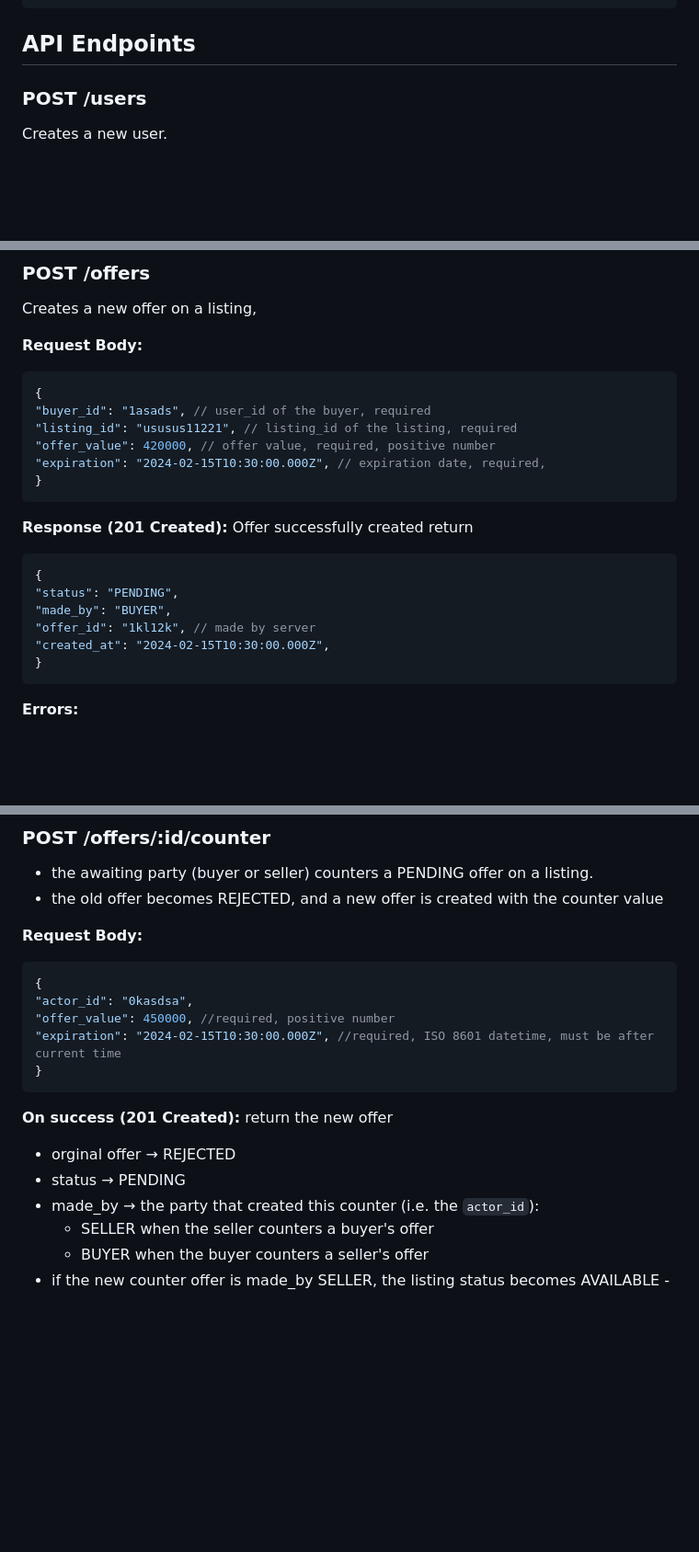
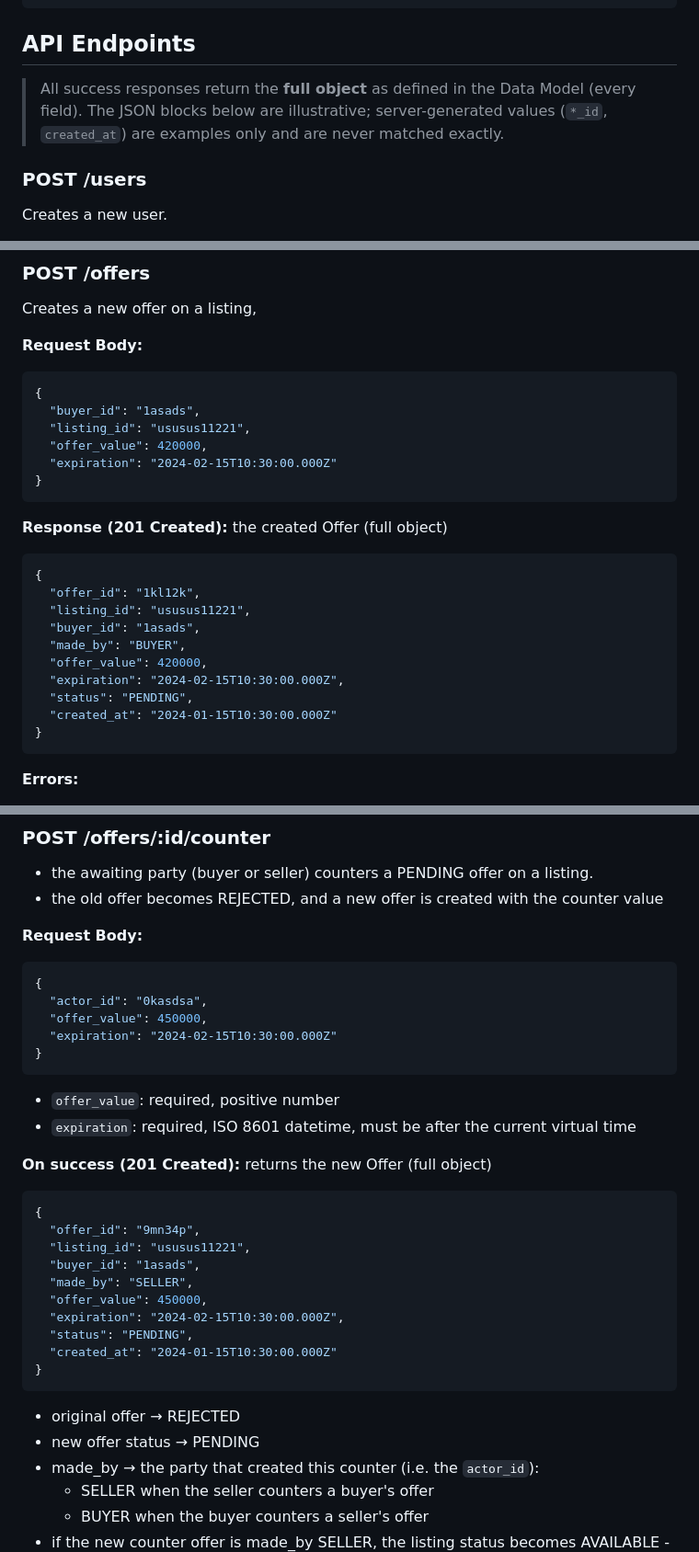
Before and after one commit to qureshi-shuayb/buoyancy-fix, a Markdown page: homebidder/instruction.md, 3 parts joined by grey strips. Shown at 92% size. Drawn GitHub-style; blank space fills up the shorter version.

Commit message:
Resolve AI Output Ambiguity: complete + valid response examples
- add a global note: all success responses return the full object per Data Model.
- POST /offers, /offers/:id/accept, /offers/:id/counter now show complete Offer
  objects (all 8 fields) instead of partial ones; add missing counter response.
- remove duplicated 'On success' header in accept.
- make all JSON examples valid (drop trailing commas and // comments in request
  bodies); distinguish created_at from expiration.

Instruction-only; reference + tests unchanged (oracle stays 3/3).

````diff
--- a/homebidder/instruction.md
+++ b/homebidder/instruction.md
@@ -36,6 +36,10 @@ interface Offer {
 
 
 ## API Endpoints
+
+> All success responses return the **full object** as defined in the Data Model
+> (every field). The JSON blocks below are illustrative; server-generated values
+> (`*_id`, `created_at`) are examples only and are never matched exactly.
 
 ### POST /users
 Creates a new user.
@@ -140,23 +144,26 @@ Creates a new offer on a listing,
 
 ```json
 {
-"buyer_id": "1asads", // user_id of the buyer, required
-"listing_id": "ususus11221", // listing_id of the listing, required
-"offer_value": 420000, // offer value, required, positive number
-"expiration": "2024-02-15T10:30:00.000Z", // expiration date, required,
+  "buyer_id": "1asads",
+  "listing_id": "ususus11221",
+  "offer_value": 420000,
+  "expiration": "2024-02-15T10:30:00.000Z"
 }
 ```
 
 
 **Response (201 Created):**
-Offer successfully created
-return
+the created Offer (full object)
 ```json
 {
-"status": "PENDING",
-"made_by": "BUYER",
-"offer_id": "1kl12k", // made by server
-"created_at": "2024-02-15T10:30:00.000Z",
+  "offer_id": "1kl12k",
+  "listing_id": "ususus11221",
+  "buyer_id": "1asads",
+  "made_by": "BUYER",
+  "offer_value": 420000,
+  "expiration": "2024-02-15T10:30:00.000Z",
+  "status": "PENDING",
+  "created_at": "2024-01-15T10:30:00.000Z"
 }
 ```
 
@@ -244,15 +251,30 @@ User can be buyer or seller
 **Request Body:**
 ```json
 {
-"actor_id": "0kasdsa",
-"offer_value": 450000, //required, positive number
-"expiration": "2024-02-15T10:30:00.000Z", //required, ISO 8601 datetime, must be after current time
+  "actor_id": "0kasdsa",
+  "offer_value": 450000,
+  "expiration": "2024-02-15T10:30:00.000Z"
 }
 ```
+- `offer_value`: required, positive number
+- `expiration`: required, ISO 8601 datetime, must be after the current virtual time
+
 **On success (201 Created):**
-return the new offer
-- orginal offer → REJECTED
-- status → PENDING
+returns the new Offer (full object)
+```json
+{
+  "offer_id": "9mn34p",
+  "listing_id": "ususus11221",
+  "buyer_id": "1asads",
+  "made_by": "SELLER",
+  "offer_value": 450000,
+  "expiration": "2024-02-15T10:30:00.000Z",
+  "status": "PENDING",
+  "created_at": "2024-01-15T10:30:00.000Z"
+}
+```
+- original offer → REJECTED
+- new offer status → PENDING
 - made_by → the party that created this counter (i.e. the `actor_id`):
   - SELLER when the seller counters a buyer's offer
   - BUYER when the buyer counters a seller's offer
````
Also changed, not shown: other parts of homebidder/instruction.md (+10 -10 lines).
